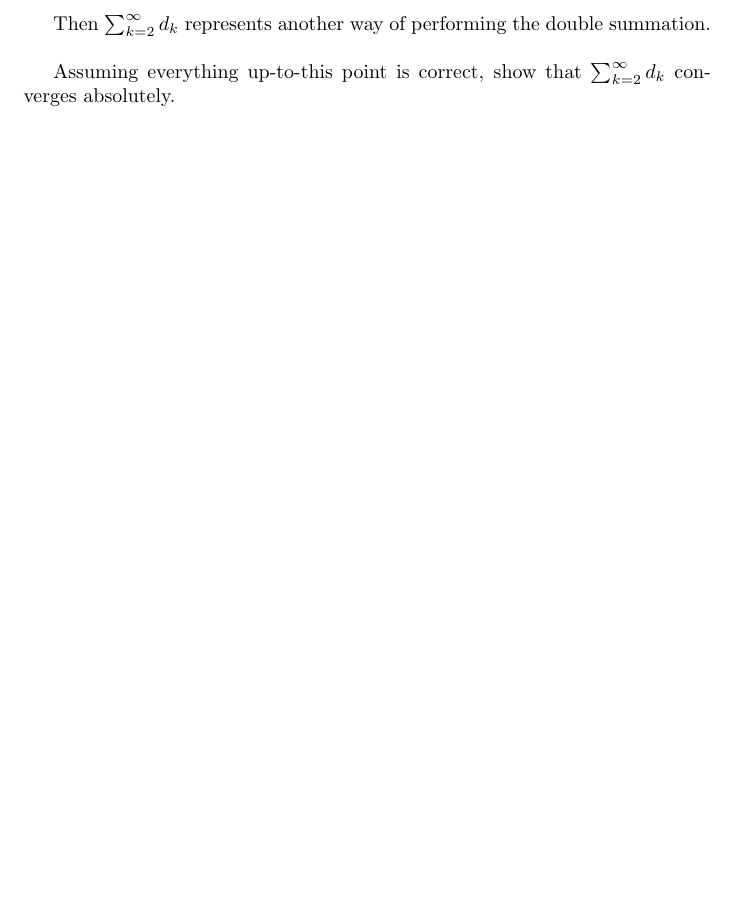
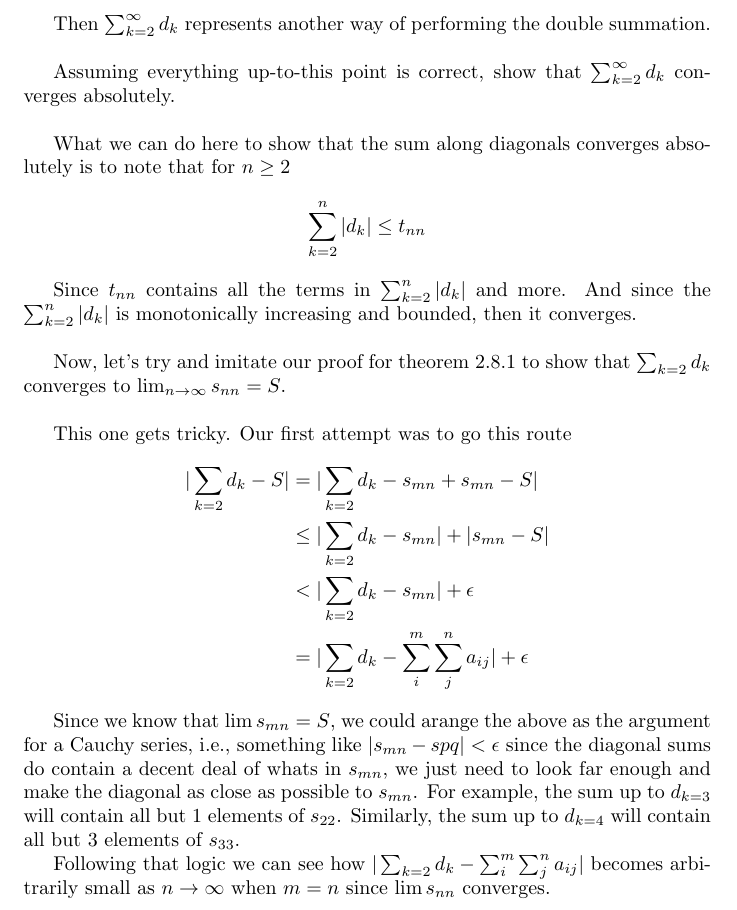
Before and after one commit to seafoodfry/notes, a LaTeX document (real-analysis/analysis.tex, which reads real-analysis/abbott-ch-02.tex): part of page 57 of 60, cut so that both start at the same text, the shorter picture padded with empty space. Compiled offline with pdfLaTeX.

Commit message:
to products
Signed-off-by: seafoodfry <>

```diff
--- a/real-analysis/abbott-ch-02.tex
+++ b/real-analysis/abbott-ch-02.tex
@@ -2326,3 +2326,37 @@ Then $\sum^{\infty}_{k=2} d_k$ represents another way of performing the double s
 Assuming everything up-to-this point is correct, show that $\sum^{\infty}_{k=2} d_k$
 converges absolutely.
 \\
+
+What we can do here to show that the sum along diagonals converges absolutely is to note that
+for $n\geq2$
+$$
+\sum^{n}_{k=2} |d_k| \leq t_{nn}
+$$
+
+Since $t_{nn}$ contains all the terms in $\sum^{n}_{k=2} |d_k|$ and more.
+And since the $\sum^{n}_{k=2} |d_k|$ is monotonically increasing and bounded, then it converges.
+\\
+
+Now, let's try and imitate our proof for theorem 2.8.1 to show that $\sum_{k=2} d_k$
+converges to $\lim_{n\rightarrow\infty} s_{nn} = S$.
+\\
+
+This one gets tricky.
+Our first attempt was to go this route
+\begin{align*}
+|\sum_{k=2} d_k - S| &= |\sum_{k=2} d_k - s_{mn} + s_{mn} - S| \\
+&\leq |\sum_{k=2} d_k - s_{mn}| + |s_{mn} - S| \\
+&< |\sum_{k=2} d_k - s_{mn}| + \epsilon \\
+&= |\sum_{k=2} d_k - \sum^{m}_{i} \sum^{n}_{j} a_{ij} | + \epsilon
+\end{align*}
+
+Since we know that $\lim s_{mn} = S$, we could arange the above as the argument for a
+Cauchy series, i.e., something like $|s_{mn} - s{pq}| < \epsilon$ since the diagonal sums
+do contain a decent deal of whats in $s_{mn}$, we just need to look far enough and make
+the diagonal as close as possible to $s_{mn}$.
+For example, the sum up to $d_{k=3}$ will contain all but 1 elements of $s_{22}$.
+Similarly, the sum up to $d_{k=4}$ will contain all but 3 elements of $s_{33}$.
+
+Following that logic we can see how $|\sum_{k=2} d_k - \sum^{m}_{i} \sum^{n}_{j} a_{ij} | $
+becomes arbitrarily small as $n\rightarrow\infty$ when $m=n$ since $\lim s_{nn}$ converges.
+\\~\\
```
Also changed, not shown: real-analysis/analysis.pdf.
